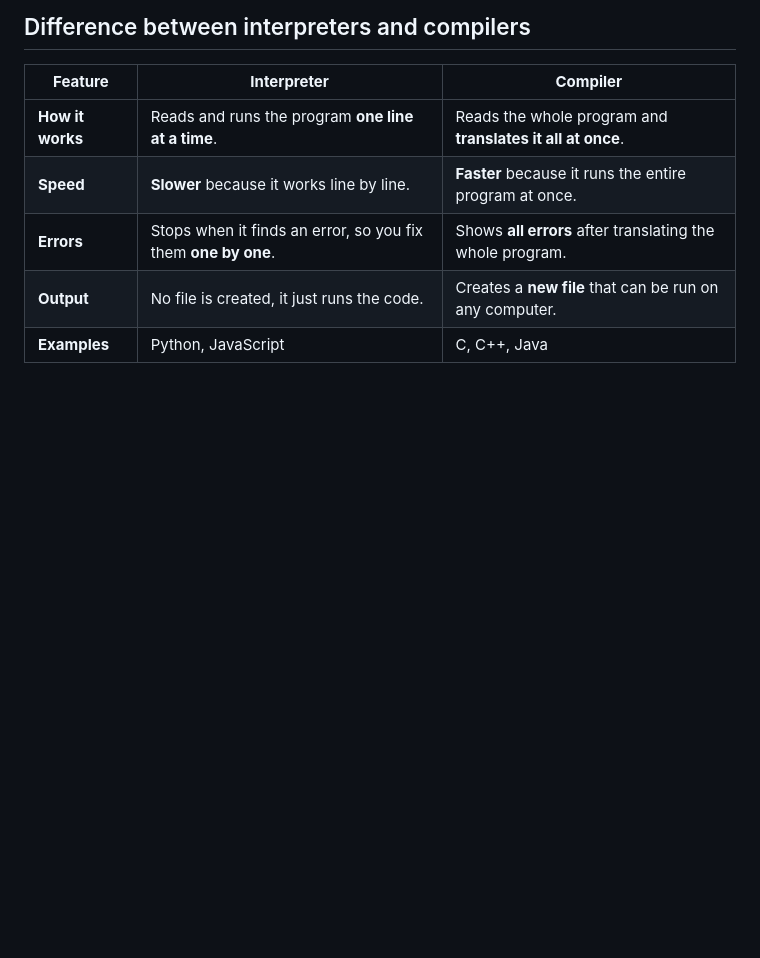
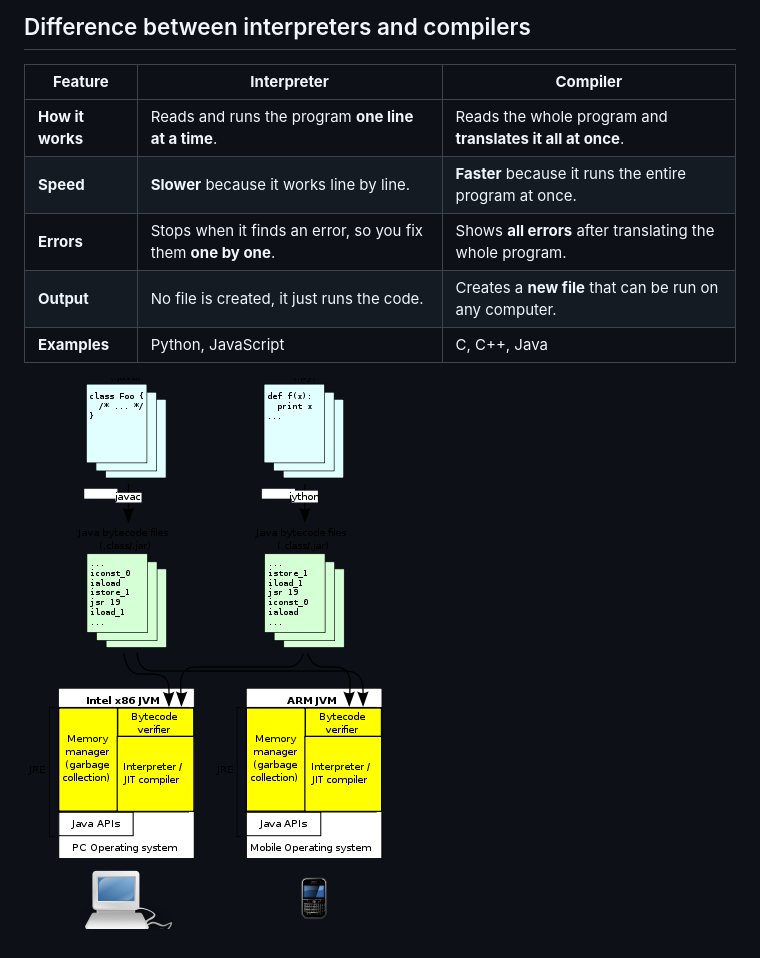
Before and after one commit to MJubairahamed/Jubair-Tech-Mindspace, a Markdown page: Java/introduction_to_java.md, the part around the change. Drawn GitHub-style; pictures changed too: Java/Images/Interperter_Compiler.png (added); blank space fills up the shorter version.

Commit message:
Added compiler logic image

```diff
--- a/Java/introduction_to_java.md
+++ b/Java/introduction_to_java.md
@@ -47,3 +47,5 @@
 | **Errors**                | Stops when it finds an error, so you fix them **one by one**. | Shows **all errors** after translating the whole program. |
 | **Output**                | No file is created, it just runs the code.   | Creates a **new file** that can be run on any computer. |
 | **Examples**              | Python, JavaScript                          | C, C++, Java                                  |
+
+![Interperter_Compiler!](/Java/Images/Interperter_Compiler.png "Interperter & Compiler")
```
